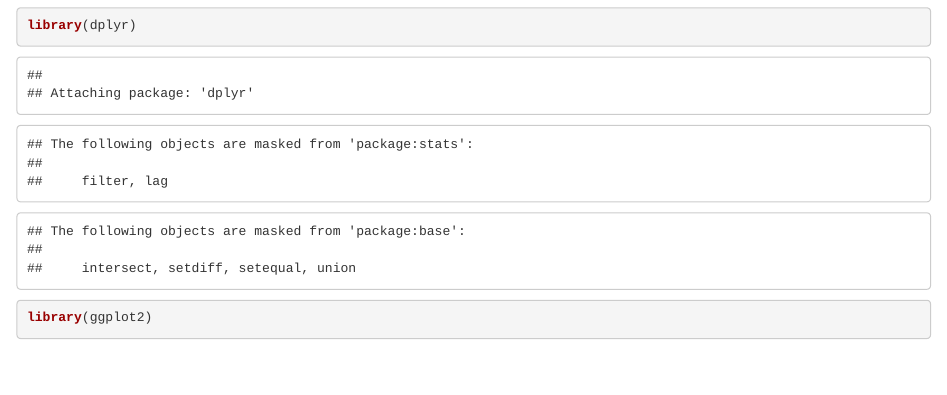
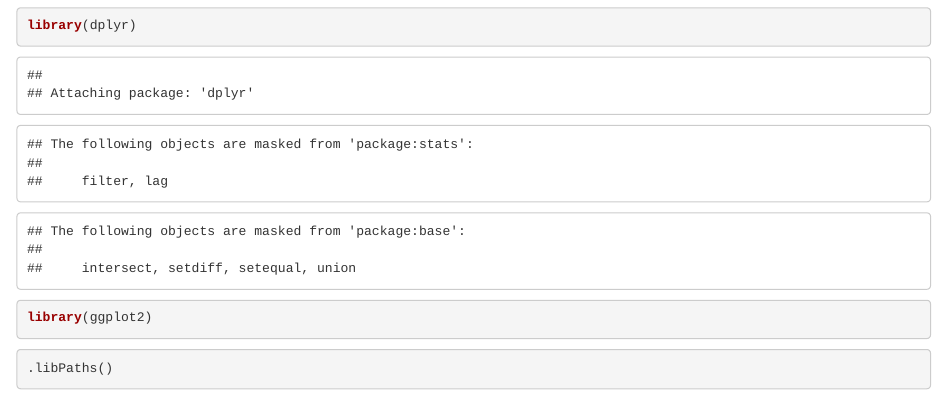
Before and after one commit to priya51096/Week10-PD, an R Markdown document (week10pd.rmd): the page in a window 1100 px wide, from 60 px down. The pictures show the output file week10pd.html that the author committed with the source, opened offline.

Commit message:
Added the renv file

````diff
--- a/week10pd.rmd
+++ b/week10pd.rmd
@@ -7,3 +7,7 @@
 library(dplyr)
 library(ggplot2)
 ```
+
+```{r}
+.libPaths()
+```
````
Also changed, not shown: week10pd.html, 2 other files.
